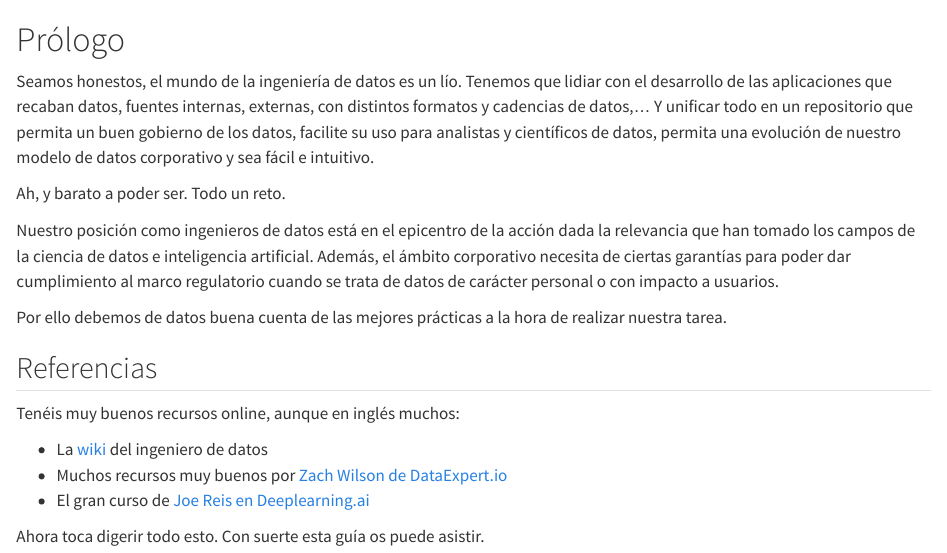
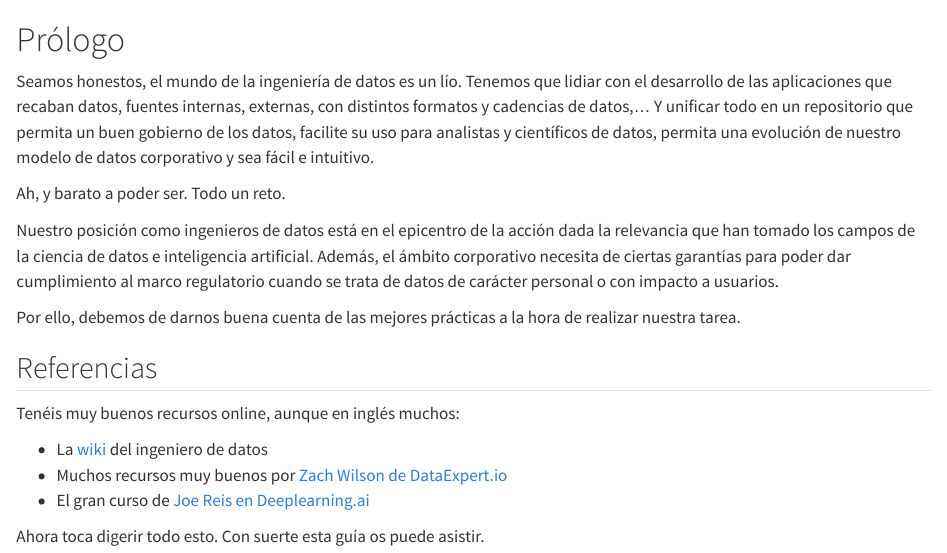
Before and after one commit to IraitzM/ingenieria-datos, a Quarto document (index.qmd): the page in a window 1100 px wide, from its top. Rendered offline with R 4.5, knitr and Pandoc in place of Quarto, with nearby package versions.

Commit message:
FIX typo

```diff
--- a/index.qmd
+++ b/index.qmd
@@ -6,7 +6,7 @@ Ah, y barato a poder ser. Todo un reto.
 
 Nuestro posición como ingenieros de datos está en el epicentro de la acción dada la relevancia que han tomado los campos de la ciencia de datos e inteligencia artificial. Además, el ámbito corporativo necesita de ciertas garantías para poder dar cumplimiento al marco regulatorio cuando se trata de datos de carácter personal o con impacto a usuarios.
 
-Por ello debemos de datos buena cuenta de las mejores prácticas a la hora de realizar nuestra tarea.
+Por ello, debemos de darnos buena cuenta de las mejores prácticas a la hora de realizar nuestra tarea.
 
 ## Referencias
 
```
